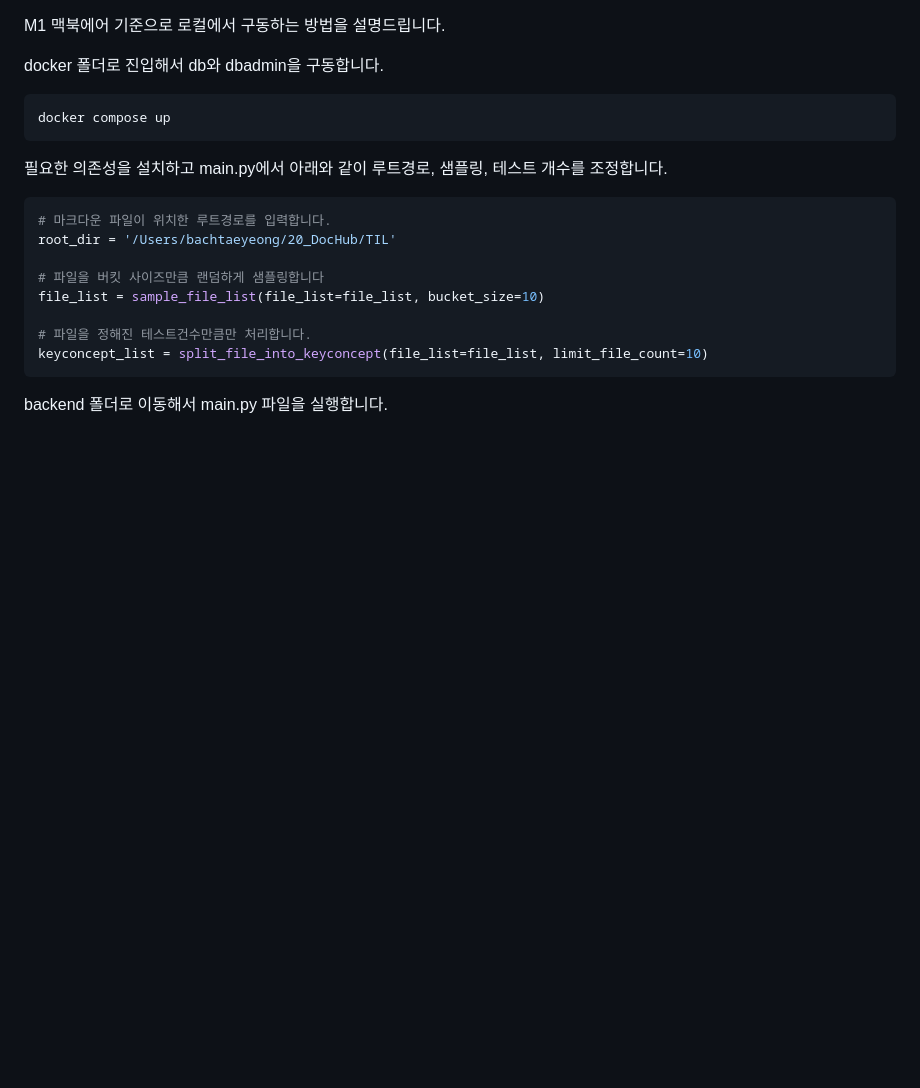
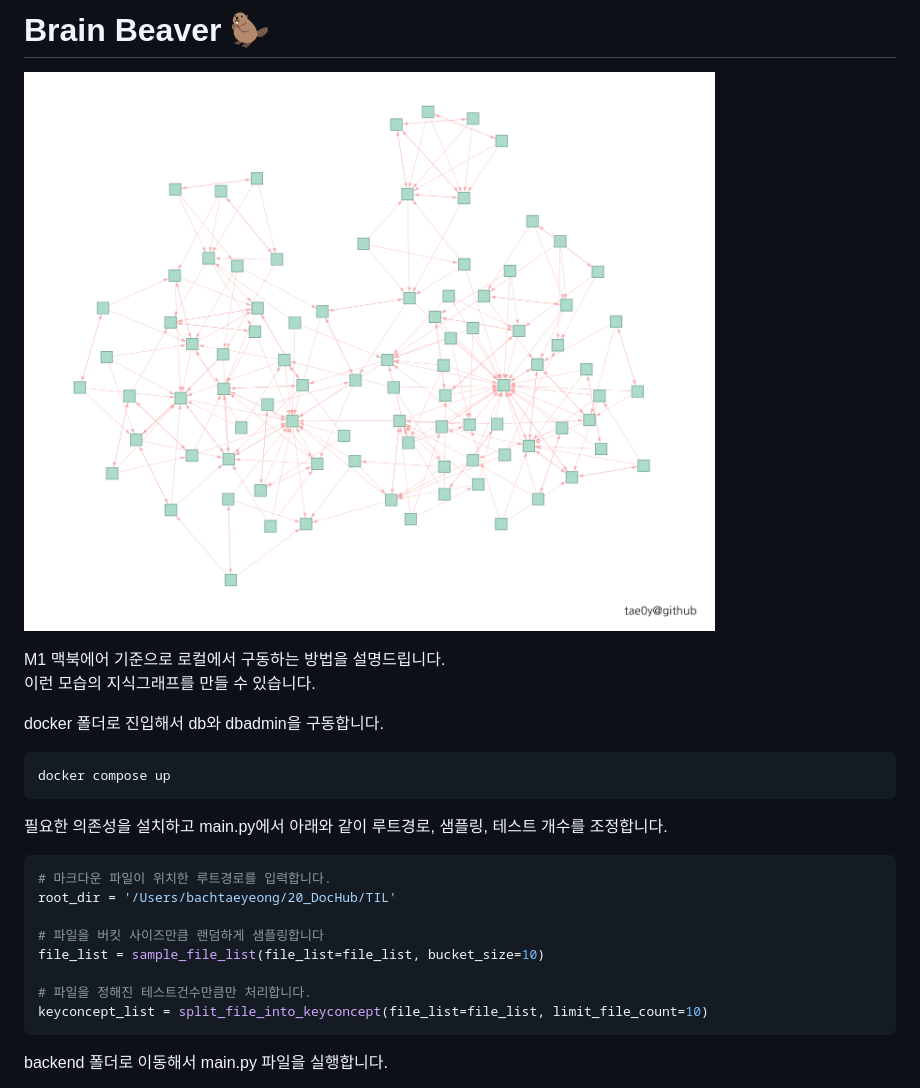
Before and after one commit to tae0y/brain-beaver, a Markdown page: README.md, the part around the change. Drawn GitHub-style; pictures changed too: demo.png (added); blank space fills up the shorter version.

Commit message:
Edit README.md : 데모 이미지 추가

````diff
--- a/README.md
+++ b/README.md
@@ -1,4 +1,9 @@
+# Brain Beaver :beaver:
+
+![](demo.png)
+
 M1 맥북에어 기준으로 로컬에서 구동하는 방법을 설명드립니다.
+이런 모습의 지식그래프를 만들 수 있습니다.
 
 docker 폴더로 진입해서 db와 dbadmin을 구동합니다.
 ```shell
````
